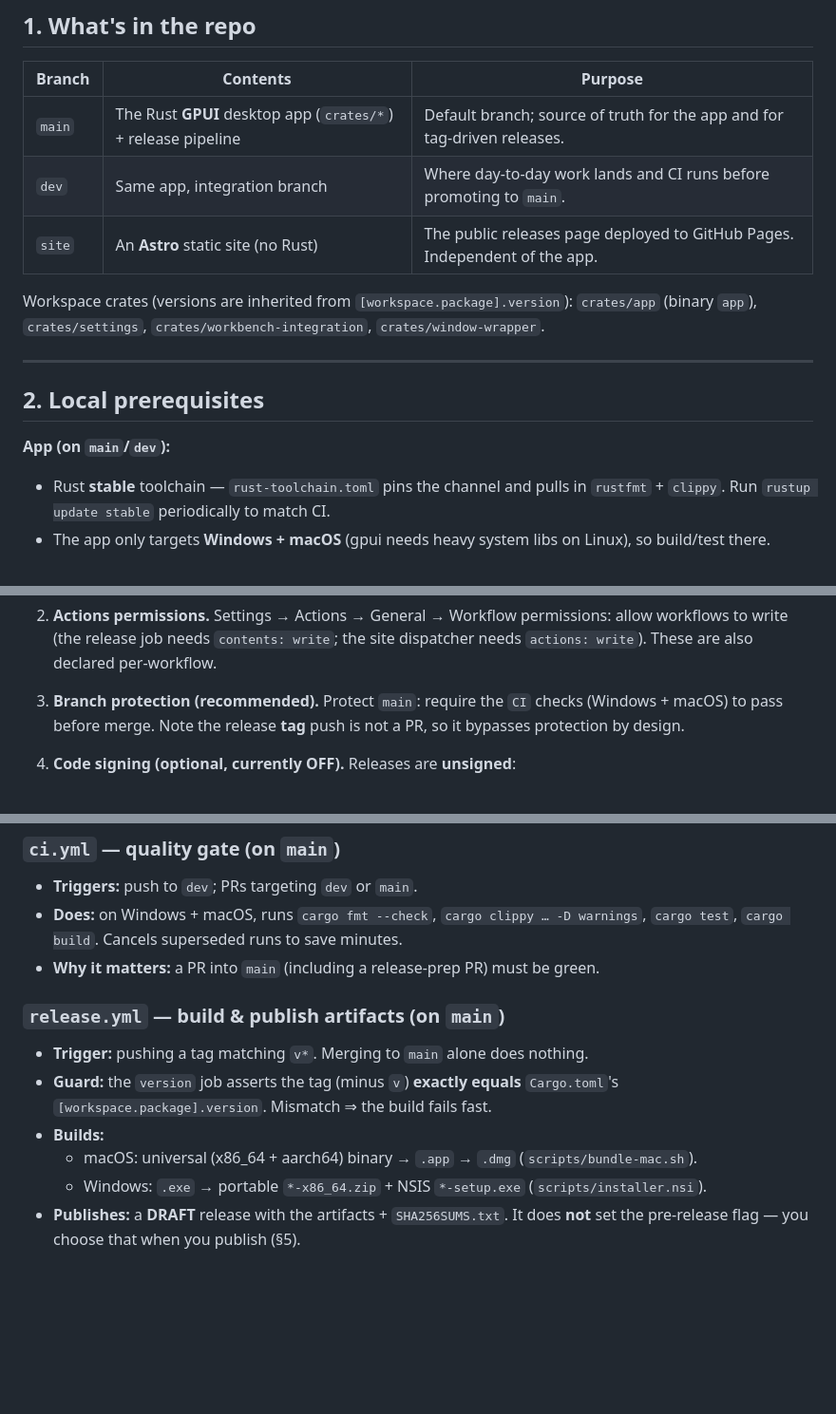
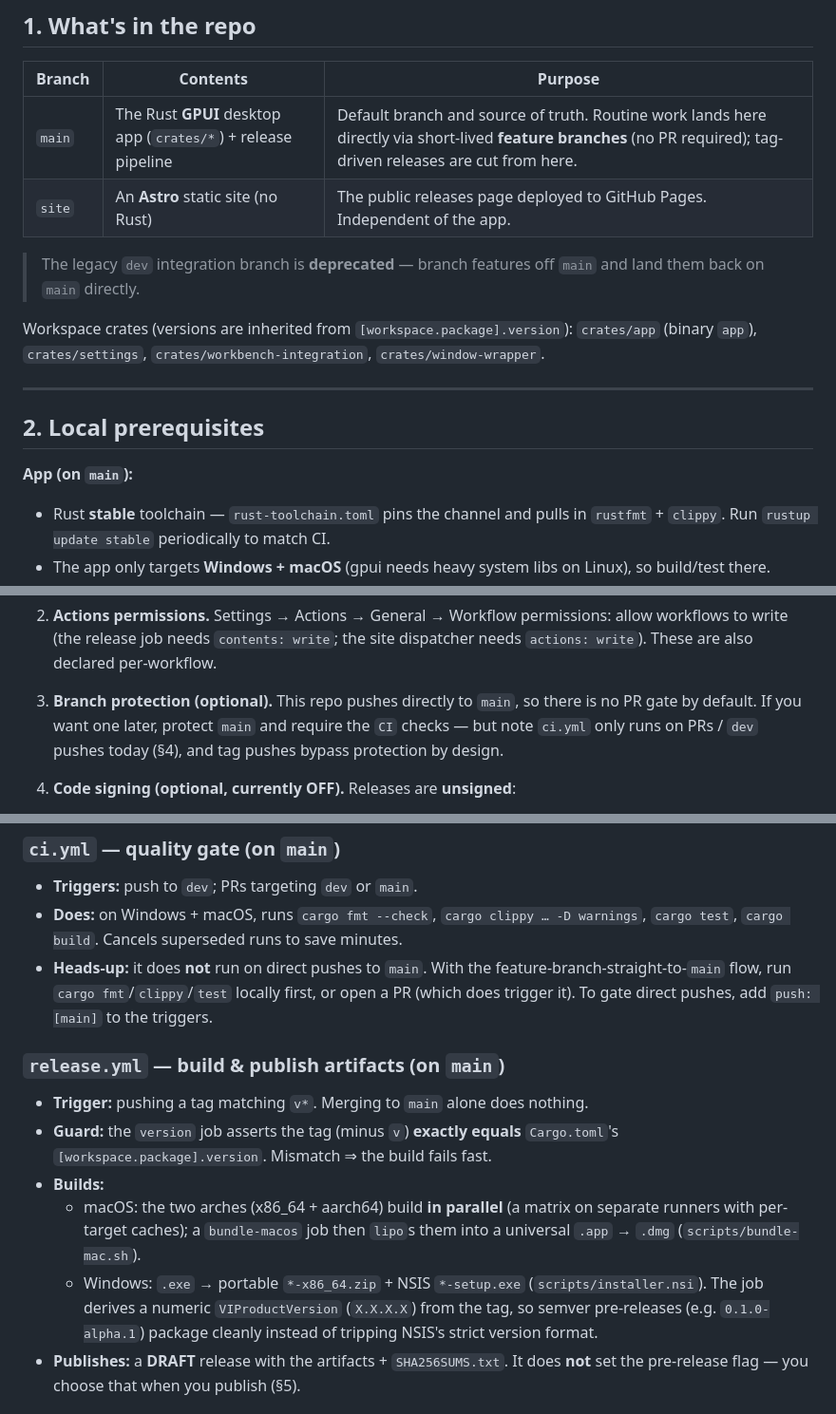
Before and after one commit to devnull03/islandora_workbench_gui, a Markdown page: docs/SETUP.md, 3 parts joined by grey strips. Shown at 95% size. Drawn GitHub-style; blank space fills up the shorter version.

Commit message:
Update SETUP runbook for current branching and release pipeline
Reflect the move to feature-branches-onto-main (dev deprecated, no PR gate), the parallelized macOS matrix + bundle-macos job, and the auto-derived NSIS VIProductVersion that lets semver pre-releases package. Note the CI-coverage gap for direct main pushes.

Co-Authored-By: Claude Opus 4.8 <noreply@anthropic.com>

```diff
--- a/docs/SETUP.md
+++ b/docs/SETUP.md
@@ -10,9 +10,11 @@ release, since a release depends on several pieces being configured ahead of tim
 
 | Branch | Contents | Purpose |
 |---|---|---|
-| `main` | The Rust **GPUI** desktop app (`crates/*`) + release pipeline | Default branch; source of truth for the app and for tag-driven releases. |
-| `dev` | Same app, integration branch | Where day-to-day work lands and CI runs before promoting to `main`. |
+| `main` | The Rust **GPUI** desktop app (`crates/*`) + release pipeline | Default branch and source of truth. Routine work lands here directly via short-lived **feature branches** (no PR required); tag-driven releases are cut from here. |
 | `site` | An **Astro** static site (no Rust) | The public releases page deployed to GitHub Pages. Independent of the app. |
+
+> The legacy `dev` integration branch is **deprecated** — branch features off
+> `main` and land them back on `main` directly.
 
 Workspace crates (versions are inherited from `[workspace.package].version`):
 `crates/app` (binary `app`), `crates/settings`, `crates/workbench-integration`,
@@ -22,7 +24,7 @@ Workspace crates (versions are inherited from `[workspace.package].version`):
 
 ## 2. Local prerequisites
 
-**App (on `main`/`dev`):**
+**App (on `main`):**
 - Rust **stable** toolchain — `rust-toolchain.toml` pins the channel and pulls in
   `rustfmt` + `clippy`. Run `rustup update stable` periodically to match CI.
 - The app only targets **Windows + macOS** (gpui needs heavy system libs on Linux),
@@ -52,9 +54,10 @@ produce nothing visible.
    allow workflows to write (the release job needs `contents: write`; the site
    dispatcher needs `actions: write`). These are also declared per-workflow.
 
-3. **Branch protection (recommended).** Protect `main`: require the `CI` checks
-   (Windows + macOS) to pass before merge. Note the release **tag** push is not a
-   PR, so it bypasses protection by design.
+3. **Branch protection (optional).** This repo pushes directly to `main`, so there
+   is no PR gate by default. If you want one later, protect `main` and require the
+   `CI` checks — but note `ci.yml` only runs on PRs / `dev` pushes today (§4), and
+   tag pushes bypass protection by design.
 
 4. **Code signing (optional, currently OFF).** Releases are **unsigned**:
    - Windows: SmartScreen "unknown publisher" warning.
@@ -76,17 +79,23 @@ Four workflows, two on `main`, one on `site`, and CI on `dev`/PRs.
 - **Triggers:** push to `dev`; PRs targeting `dev` or `main`.
 - **Does:** on Windows + macOS, runs `cargo fmt --check`, `cargo clippy … -D warnings`,
   `cargo test`, `cargo build`. Cancels superseded runs to save minutes.
-- **Why it matters:** a PR into `main` (including a release-prep PR) must be green.
+- **Heads-up:** it does **not** run on direct pushes to `main`. With the
+  feature-branch-straight-to-`main` flow, run `cargo fmt`/`clippy`/`test` locally
+  first, or open a PR (which does trigger it). To gate direct pushes, add
+  `push: [main]` to the triggers.
 
 ### `release.yml` — build & publish artifacts (on `main`)
 - **Trigger:** pushing a tag matching `v*`. Merging to `main` alone does nothing.
 - **Guard:** the `version` job asserts the tag (minus `v`) **exactly equals**
   `Cargo.toml`'s `[workspace.package].version`. Mismatch ⇒ the build fails fast.
 - **Builds:**
-  - macOS: universal (x86_64 + aarch64) binary → `.app` → `.dmg`
-    (`scripts/bundle-mac.sh`).
+  - macOS: the two arches (x86_64 + aarch64) build **in parallel** (a matrix on
+    separate runners with per-target caches); a `bundle-macos` job then `lipo`s them
+    into a universal `.app` → `.dmg` (`scripts/bundle-mac.sh`).
   - Windows: `.exe` → portable `*-x86_64.zip` + NSIS `*-setup.exe`
-    (`scripts/installer.nsi`).
+    (`scripts/installer.nsi`). The job derives a numeric `VIProductVersion`
+    (`X.X.X.X`) from the tag, so semver pre-releases (e.g. `0.1.0-alpha.1`) package
+    cleanly instead of tripping NSIS's strict version format.
 - **Publishes:** a **DRAFT** release with the artifacts + `SHA256SUMS.txt`. It does
   **not** set the pre-release flag — you choose that when you publish (§5).
 
```
Also changed, not shown: other parts of docs/SETUP.md (+4 -2 lines).
